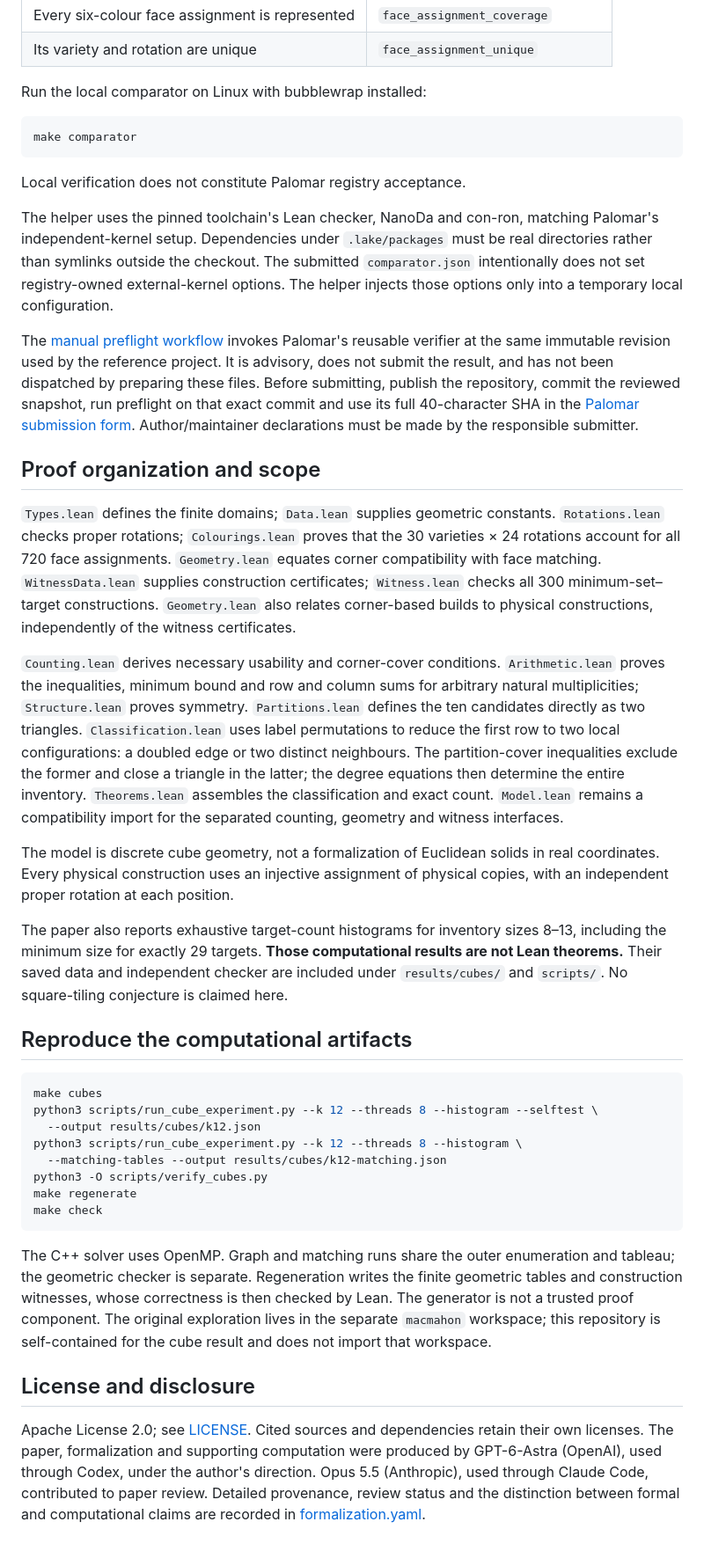
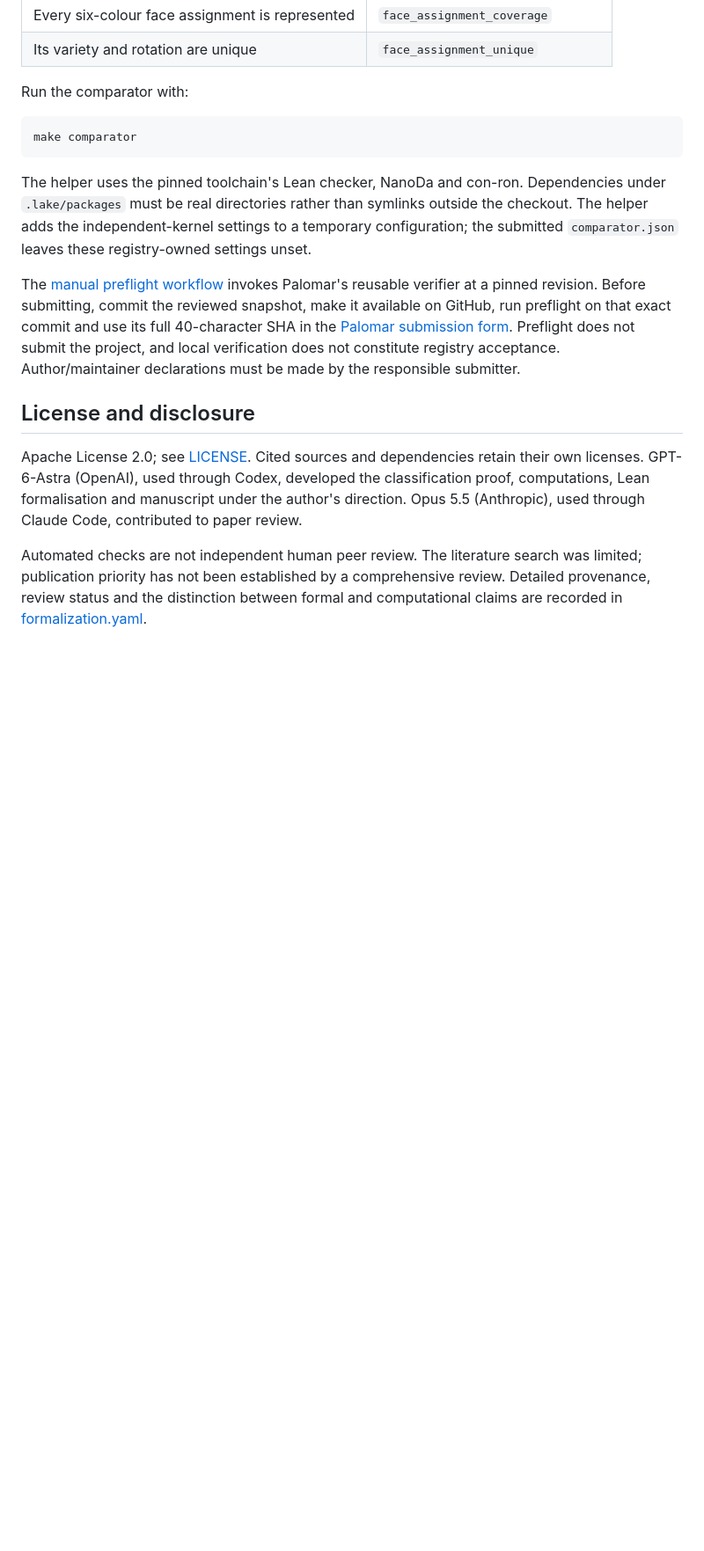
Before and after one commit to jasondavies/macmahon-min-universal-sets, a Markdown page: README.md, the part around one of its changes. Shown at 88% size. Rendered like a GitHub page; blank space fills up the shorter version.

````diff
--- a/README.md
+++ b/README.md
@@ -81,83 +181,36 @@ The comparator targets are:
 | Every six-colour face assignment is represented | `face_assignment_coverage` |
 | Its variety and rotation are unique | `face_assignment_unique` |
 
-Run the local comparator on Linux with bubblewrap installed:
+Run the comparator with:
 
 ```sh
 make comparator
 ```
 
-Local verification does not constitute Palomar registry acceptance.
-
-The helper uses the pinned toolchain's Lean checker, NanoDa and con-ron, matching
-Palomar's independent-kernel setup. Dependencies under `.lake/packages` must be
-real directories rather than symlinks outside the checkout. The submitted
-`comparator.json` intentionally does not set registry-owned external-kernel options.
-The helper injects those options only into a temporary local configuration.
+The helper uses the pinned toolchain's Lean checker, NanoDa and con-ron.
+Dependencies under `.lake/packages` must be real directories rather than
+symlinks outside the checkout. The helper adds the independent-kernel settings
+to a temporary configuration; the submitted `comparator.json` leaves these
+registry-owned settings unset.
 
 The [manual preflight workflow](.github/workflows/palomar-preflight.yml) invokes
-Palomar's reusable verifier at the same immutable revision used by the reference
-project. It is advisory, does not submit the result, and has not been dispatched
-by preparing these files. Before submitting, publish the repository, commit the
-reviewed snapshot, run preflight on that exact commit and use its full 40-character
-SHA in the [Palomar submission form](https://submit.palomar-registry.org).
-Author/maintainer declarations must be made by the responsible submitter.
-
-## Proof organization and scope
-
-`Types.lean` defines the finite domains; `Data.lean` supplies geometric constants. `Rotations.lean` checks proper rotations;
-`Colourings.lean` proves that the 30 varieties × 24 rotations account for all 720
-face assignments. `Geometry.lean` equates corner compatibility with face matching.
-`WitnessData.lean` supplies construction certificates; `Witness.lean` checks all
-300 minimum-set–target constructions. `Geometry.lean` also relates corner-based
-builds to physical constructions, independently of the witness certificates.
-
-`Counting.lean` derives necessary usability and corner-cover conditions.
-`Arithmetic.lean` proves the inequalities, minimum bound and row and column sums
-for arbitrary natural multiplicities; `Structure.lean` proves symmetry.
-`Partitions.lean` defines the ten candidates directly as two triangles.
-`Classification.lean` uses label permutations to reduce the first row to two
-local configurations: a doubled edge or two distinct neighbours. The partition-cover
-inequalities exclude the former and close a triangle in the latter; the degree
-equations then determine the entire inventory. `Theorems.lean` assembles the
-classification and exact count. `Model.lean` remains a compatibility import for
-the separated counting, geometry and witness interfaces.
-
-The model is discrete cube geometry, not a formalization of Euclidean solids in
-real coordinates. Every physical construction uses an injective assignment of
-physical copies, with an independent proper rotation at each position.
-
-The paper also reports exhaustive target-count histograms for inventory sizes
-8–13, including the minimum size for exactly 29 targets. **Those computational
-results are not Lean theorems.** Their saved data and independent checker are
-included under `results/cubes/` and `scripts/`. No square-tiling conjecture is
-claimed here.
-
-## Reproduce the computational artifacts
-
-```sh
-make cubes
-python3 scripts/run_cube_experiment.py --k 12 --threads 8 --histogram --selftest \
-  --output results/cubes/k12.json
-python3 scripts/run_cube_experiment.py --k 12 --threads 8 --histogram \
-  --matching-tables --output results/cubes/k12-matching.json
-python3 -O scripts/verify_cubes.py
-make regenerate
-make check
-```
-
-The C++ solver uses OpenMP. Graph and matching runs share the outer enumeration
-and tableau; the geometric checker is separate. Regeneration writes the finite
-geometric tables and construction witnesses, whose correctness is then checked
-by Lean. The generator is not a trusted proof component. The original exploration lives
-in the separate `macmahon` workspace; this repository is self-contained for the
-cube result and does not import that workspace.
+Palomar's reusable verifier at a pinned revision. Before submitting, commit the
+reviewed snapshot, make it available on GitHub, run preflight on that exact
+commit and use its full 40-character SHA in the
+[Palomar submission form](https://submit.palomar-registry.org).
+Preflight does not submit the project, and local verification does not constitute
+registry acceptance. Author/maintainer declarations must be made by the
+responsible submitter.
 
 ## License and disclosure
 
 Apache License 2.0; see [LICENSE](LICENSE). Cited sources and dependencies retain
-their own licenses. The paper, formalization and supporting computation were
-produced by GPT-6-Astra (OpenAI), used through Codex, under the author's direction.
-Opus 5.5 (Anthropic), used through Claude Code, contributed to paper review.
-Detailed provenance, review status and the distinction between formal and
-computational claims are recorded in [formalization.yaml](formalization.yaml).
+their own licenses. GPT-6-Astra (OpenAI), used through Codex, developed the
+classification proof, computations, Lean formalisation and manuscript under the
+author's direction. Opus 5.5 (Anthropic), used through Claude Code, contributed
+to paper review.
+
+Automated checks are not independent human peer review. The literature search
+was limited; publication priority has not been established by a comprehensive
+review. Detailed provenance, review status and the distinction between formal
+and computational claims are recorded in [formalization.yaml](formalization.yaml).
````
Also changed, not shown: other parts of README.md (+136 -36 lines).
